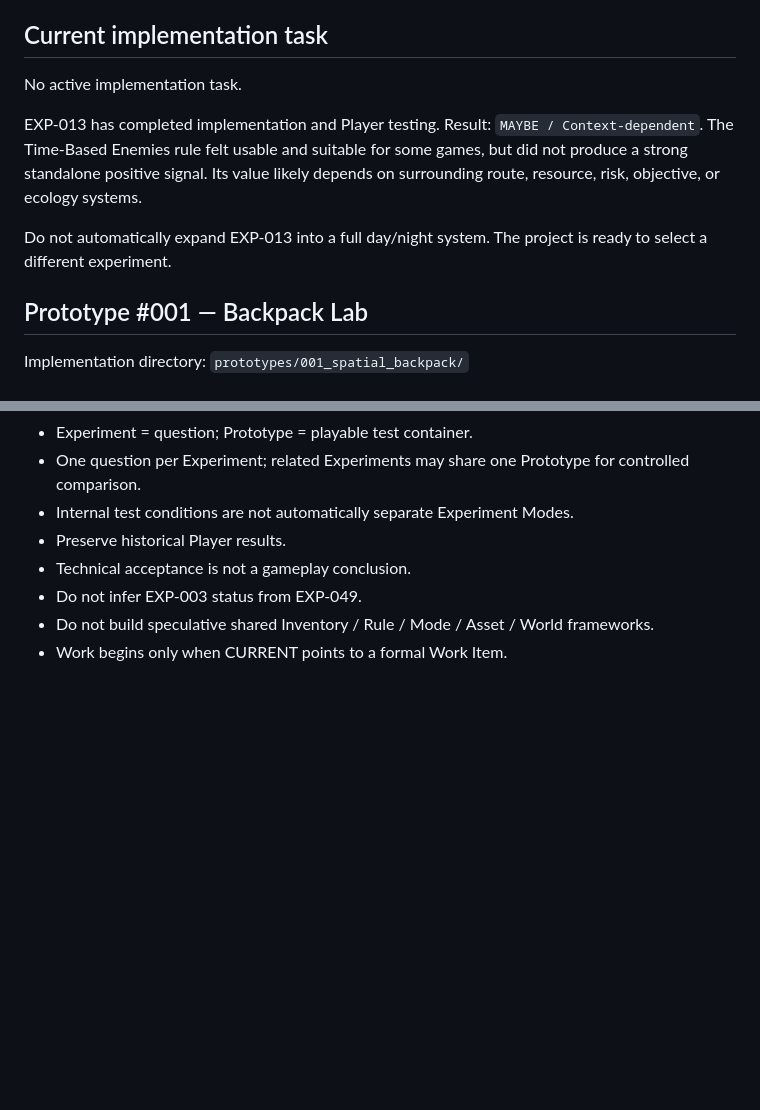
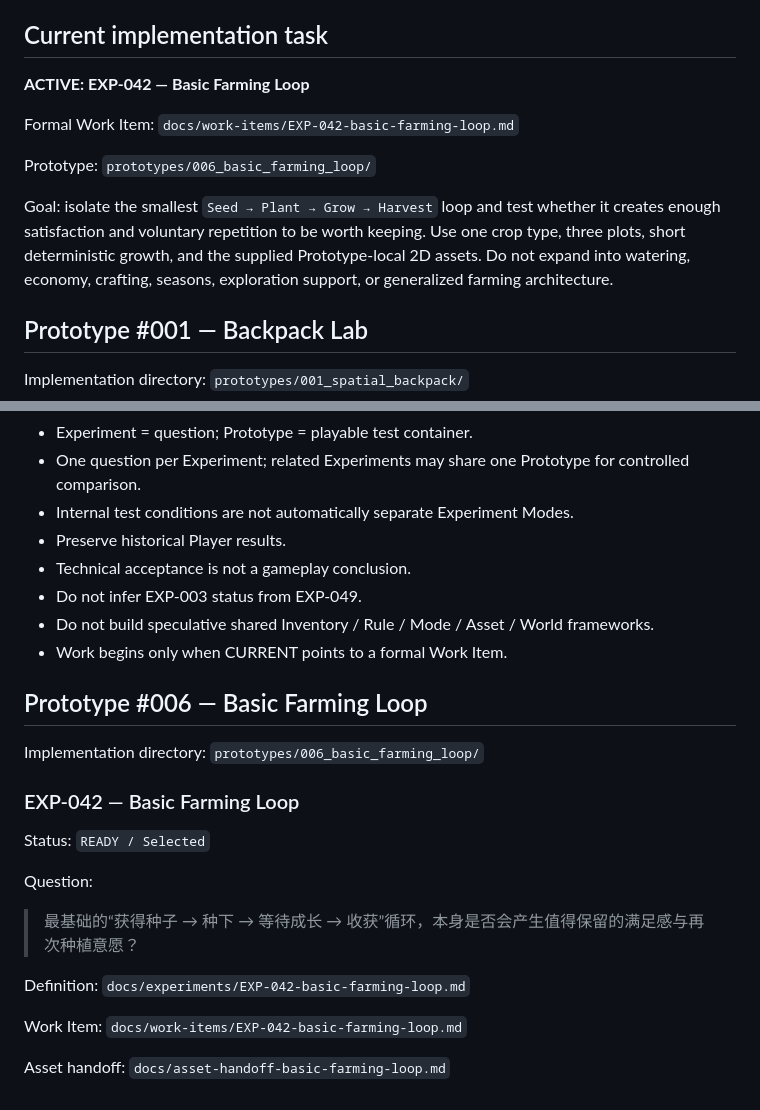
Before and after one commit to Junli-Huang/game-prototype-lab, a Markdown page: docs/project-state.md, 2 parts joined by grey strips. GitHub-like rendering; blank space fills up the shorter version.

Commit message:
Set EXP-042 as current project state

```diff
--- a/docs/project-state.md
+++ b/docs/project-state.md
@@ -19,11 +19,13 @@ Before implementation, also read `docs/asset-handoff.md`, any experiment-specifi
 
 ## Current implementation task
 
-No active implementation task.
+**ACTIVE: EXP-042 — Basic Farming Loop**
 
-EXP-013 has completed implementation and Player testing. Result: `MAYBE / Context-dependent`. The Time-Based Enemies rule felt usable and suitable for some games, but did not produce a strong standalone positive signal. Its value likely depends on surrounding route, resource, risk, objective, or ecology systems.
+Formal Work Item: `docs/work-items/EXP-042-basic-farming-loop.md`
 
-Do not automatically expand EXP-013 into a full day/night system. The project is ready to select a different experiment.
+Prototype: `prototypes/006_basic_farming_loop/`
+
+Goal: isolate the smallest `Seed → Plant → Grow → Harvest` loop and test whether it creates enough satisfaction and voluntary repetition to be worth keeping. Use one crop type, three plots, short deterministic growth, and the supplied Prototype-local 2D assets. Do not expand into watering, economy, crafting, seasons, exploration support, or generalized farming architecture.
 
 ## Prototype #001 — Backpack Lab
 
@@ -136,3 +138,25 @@ Definition:
 - Do not infer EXP-003 status from EXP-049.
 - Do not build speculative shared Inventory / Rule / Mode / Asset / World frameworks.
 - Work begins only when CURRENT points to a formal Work Item.
+
+
+## Prototype #006 — Basic Farming Loop
+
+Implementation directory:
+`prototypes/006_basic_farming_loop/`
+
+### EXP-042 — Basic Farming Loop
+
+Status: `READY / Selected`
+
+Question:
+> 最基础的“获得种子 → 种下 → 等待成长 → 收获”循环，本身是否会产生值得保留的满足感与再次种植意愿？
+
+Definition:
+`docs/experiments/EXP-042-basic-farming-loop.md`
+
+Work Item:
+`docs/work-items/EXP-042-basic-farming-loop.md`
+
+Asset handoff:
+`docs/asset-handoff-basic-farming-loop.md`
```
